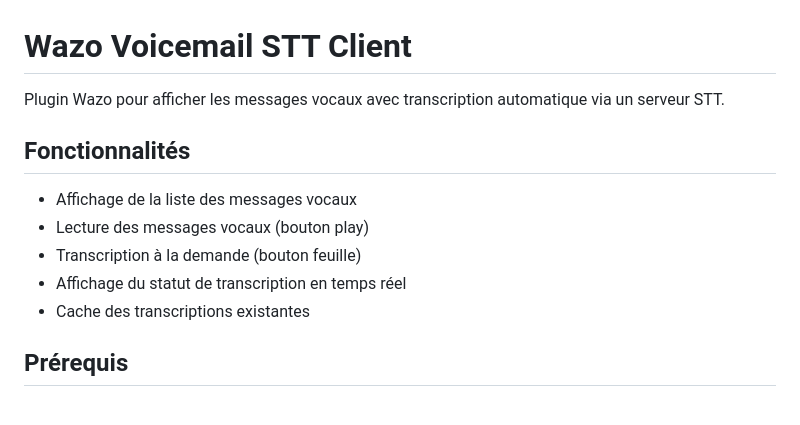
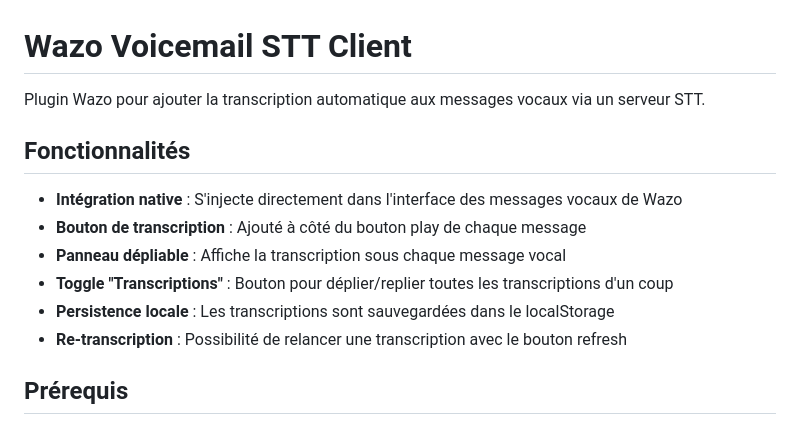
Before and after one commit to flamme-demon/wazo-stt-client, a Markdown page: README.md, the part around one of its changes. Rendered like a GitHub page.

```diff
--- a/README.md
+++ b/README.md
@@ -1,14 +1,15 @@
 # Wazo Voicemail STT Client
 
-Plugin Wazo pour afficher les messages vocaux avec transcription automatique via un serveur STT.
+Plugin Wazo pour ajouter la transcription automatique aux messages vocaux via un serveur STT.
 
 ## Fonctionnalités
 
-- Affichage de la liste des messages vocaux
-- Lecture des messages vocaux (bouton play)
-- Transcription à la demande (bouton feuille)
-- Affichage du statut de transcription en temps réel
-- Cache des transcriptions existantes
+- **Intégration native** : S'injecte directement dans l'interface des messages vocaux de Wazo
+- **Bouton de transcription** : Ajouté à côté du bouton play de chaque message
+- **Panneau dépliable** : Affiche la transcription sous chaque message vocal
+- **Toggle "Transcriptions"** : Bouton pour déplier/replier toutes les transcriptions d'un coup
+- **Persistence locale** : Les transcriptions sont sauvegardées dans le localStorage
+- **Re-transcription** : Possibilité de relancer une transcription avec le bouton refresh
 
 ## Prérequis
 
```
Also changed, not shown: other parts of README.md (+19 -12 lines).
